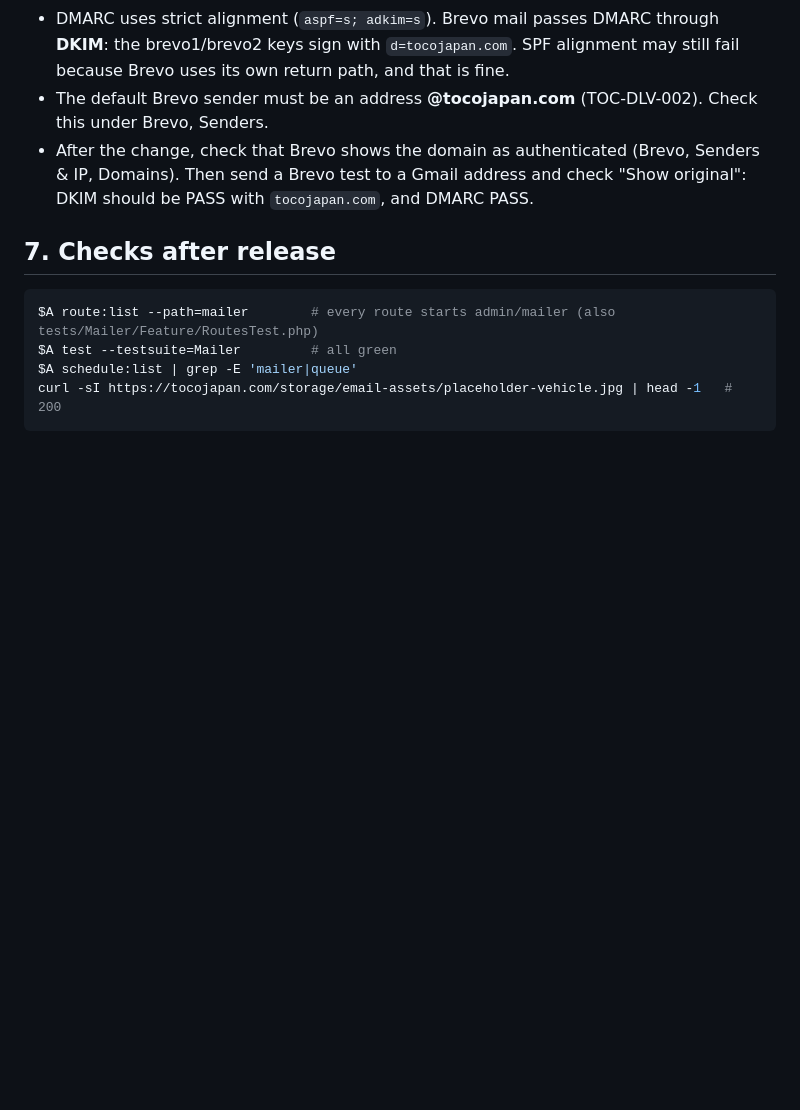
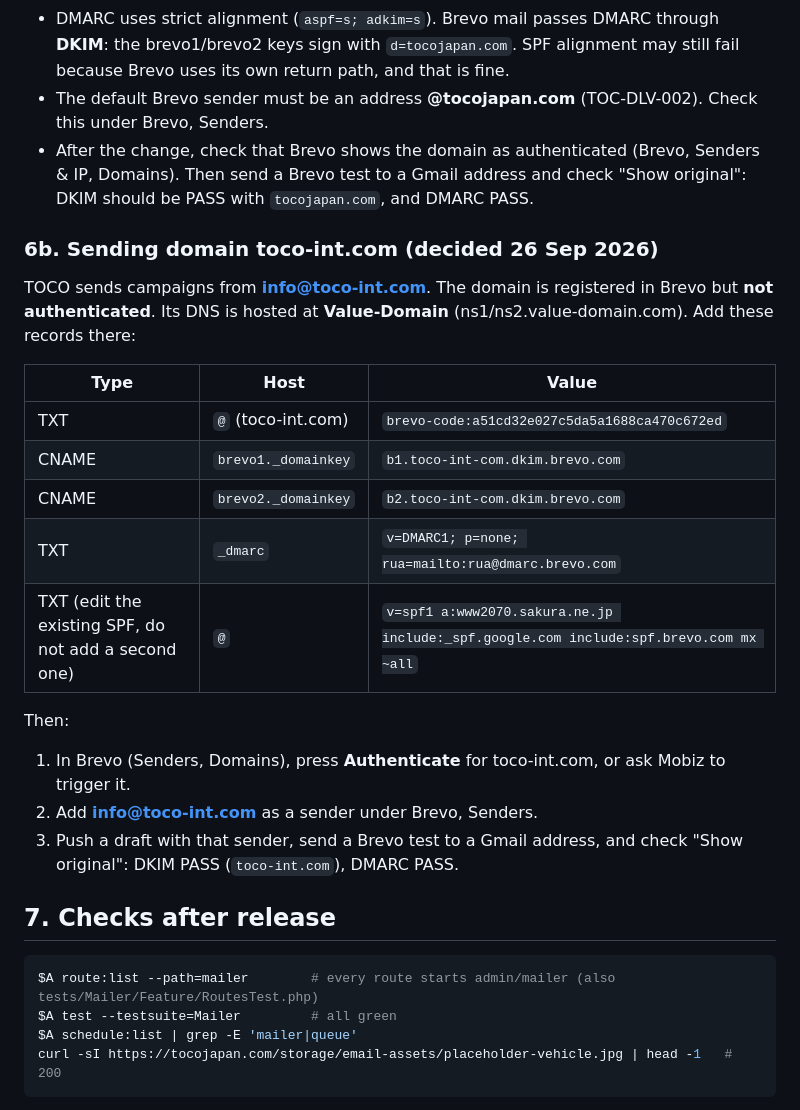
Before and after one commit to amilaraja/tocojapan, a Markdown page: docs/mailer/deploy.md, the part around the change. Rendered like a GitHub page; blank space fills up the shorter version.

Commit message:
docs(mailer): toco-int.com sending domain - Brevo DNS records to add (TOC-DLV-001/002)
Co-Authored-By: Claude Opus 5.5 <noreply@anthropic.com>

````diff
--- a/docs/mailer/deploy.md
+++ b/docs/mailer/deploy.md
@@ -122,6 +122,23 @@ Notes:
 - The default Brevo sender must be an address **@tocojapan.com** (TOC-DLV-002). Check this under Brevo, Senders.
 - After the change, check that Brevo shows the domain as authenticated (Brevo, Senders & IP, Domains). Then send a Brevo test to a Gmail address and check "Show original": DKIM should be PASS with `tocojapan.com`, and DMARC PASS.
 
+### 6b. Sending domain toco-int.com (decided 26 Sep 2026)
+
+TOCO sends campaigns from **info@toco-int.com**. The domain is registered in Brevo but **not authenticated**. Its DNS is hosted at **Value-Domain** (ns1/ns2.value-domain.com). Add these records there:
+
+| Type | Host | Value |
+|---|---|---|
+| TXT | `@` (toco-int.com) | `brevo-code:a51cd32e027c5da5a1688ca470c672ed` |
+| CNAME | `brevo1._domainkey` | `b1.toco-int-com.dkim.brevo.com` |
+| CNAME | `brevo2._domainkey` | `b2.toco-int-com.dkim.brevo.com` |
+| TXT | `_dmarc` | `v=DMARC1; p=none; rua=mailto:rua@dmarc.brevo.com` |
+| TXT (edit the existing SPF, do not add a second one) | `@` | `v=spf1 a:www2070.sakura.ne.jp include:_spf.google.com include:spf.brevo.com mx ~all` |
+
+Then:
+1. In Brevo (Senders, Domains), press **Authenticate** for toco-int.com, or ask Mobiz to trigger it.
+2. Add **info@toco-int.com** as a sender under Brevo, Senders.
+3. Push a draft with that sender, send a Brevo test to a Gmail address, and check "Show original": DKIM PASS (`toco-int.com`), DMARC PASS.
+
 ## 7. Checks after release
 
 ```bash
````
Also changed, not shown: docs/mailer/progress.md (+7 -0 lines).
